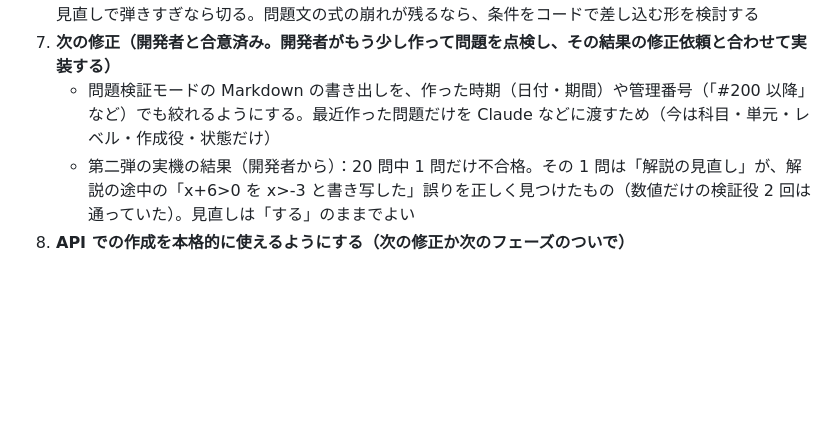
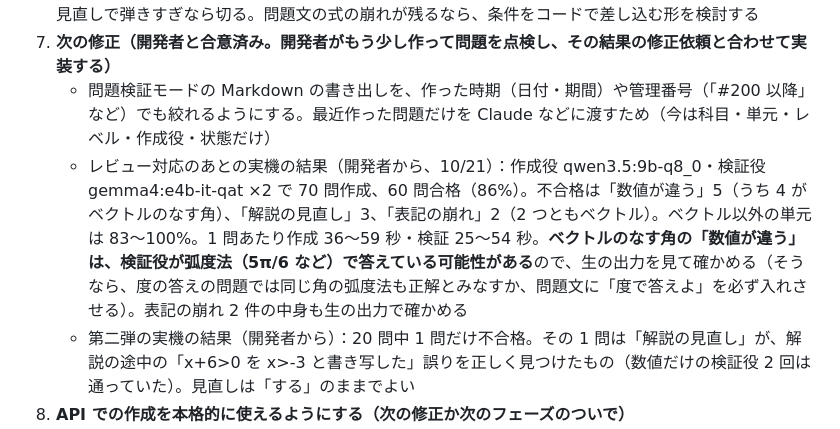
Before and after one commit to sfns50f-bit/ek9, a Markdown page: CLAUDE.md, the part around the change. Drawn GitHub-style; blank space fills up the shorter version.

Commit message:
Record the 70-problem trial result and the vector-angle hypothesis
Co-Authored-By: Claude Opus 5.5 <noreply@anthropic.com>
Claude-Session: https://claude.ai/code/session_01Cwxvp7Wa7QNENa5PHeBmfW

```diff
--- a/CLAUDE.md
+++ b/CLAUDE.md
@@ -183,6 +183,7 @@
 6. 生成問題のレビューへの対応のあと、開発者が実機で数問ずつ作り、問題検証モードの「表記の点検で引っかかる問題」と「検証の成績」の不合格の内訳（表記の崩れ・途中式の誤り・解説の見直し）を見る。見直しで弾きすぎなら切る。問題文の式の崩れが残るなら、条件をコードで差し込む形を検討する
 7. **次の修正（開発者と合意済み。開発者がもう少し作って問題を点検し、その結果の修正依頼と合わせて実装する）**
    - 問題検証モードの Markdown の書き出しを、作った時期（日付・期間）や管理番号（「#200 以降」など）でも絞れるようにする。最近作った問題だけを Claude などに渡すため（今は科目・単元・レベル・作成役・状態だけ）
+   - レビュー対応のあとの実機の結果（開発者から、10/21）：作成役 qwen3.5:9b-q8_0・検証役 gemma4:e4b-it-qat ×2 で 70 問作成、60 問合格（86%）。不合格は「数値が違う」5（うち 4 がベクトルのなす角）、「解説の見直し」3、「表記の崩れ」2（2 つともベクトル）。ベクトル以外の単元は 83〜100%。1 問あたり作成 36〜59 秒・検証 25〜54 秒。**ベクトルのなす角の「数値が違う」は、検証役が弧度法（5π/6 など）で答えている可能性がある**ので、生の出力を見て確かめる（そうなら、度の答えの問題では同じ角の弧度法も正解とみなすか、問題文に「度で答えよ」を必ず入れさせる）。表記の崩れ 2 件の中身も生の出力で確かめる
    - 第二弾の実機の結果（開発者から）：20 問中 1 問だけ不合格。その 1 問は「解説の見直し」が、解説の途中の「x+6>0 を x>-3 と書き写した」誤りを正しく見つけたもの（数値だけの検証役 2 回は通っていた）。見直しは「する」のままでよい
 8. **API での作成を本格的に使えるようにする（次の修正か次のフェーズのついで）**
    - 開発者と決めたこと：提供元は今は **Anthropic だけ**（ほかの開発との兼ね合いで変わる・増えることがあるので、提供元を足す・替えるのが 1 ファイル＋登録で済む今の `LLMRouter` の形は保つ）。**作成役・検証役・解説の見直しのすべてで API のモデルを選べる**ようにし、デスクトップPC（Ollama）なしでも作成できるようにする
```
